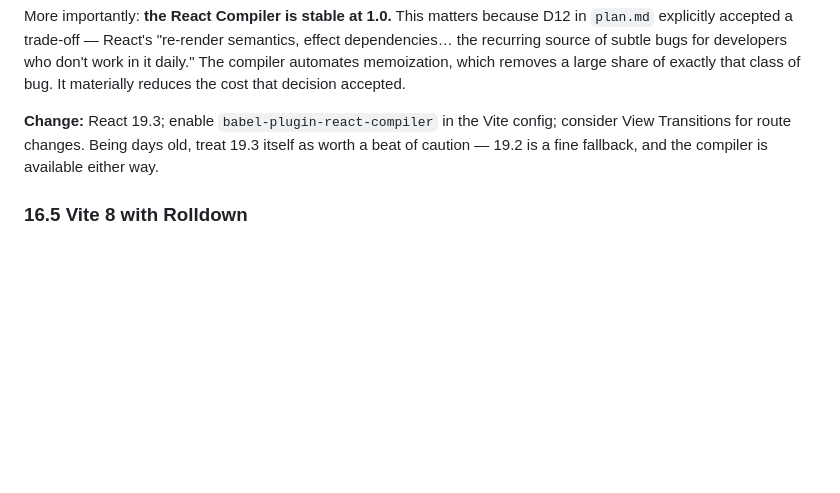
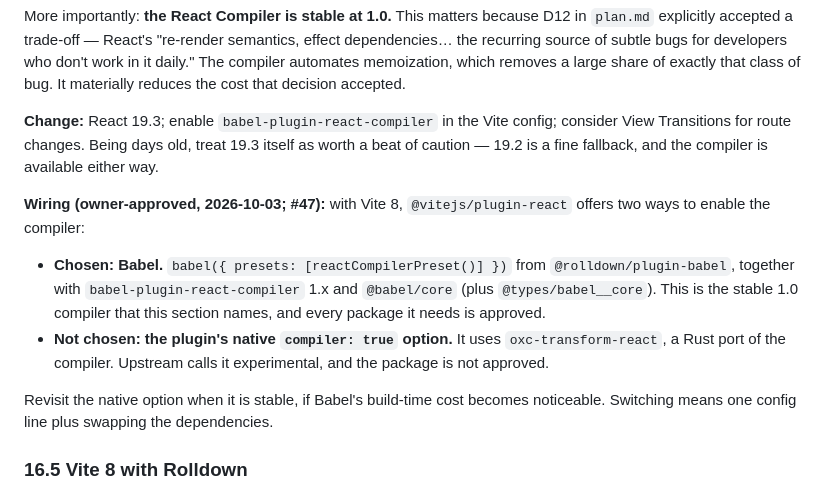
Before and after one commit to ulyss-1/simple_video_summariser, a Markdown page: _docs/architecture.md, the part around one of its changes. Rendered like a GitHub page; blank space fills up the shorter version.

```diff
--- a/_docs/architecture.md
+++ b/_docs/architecture.md
@@ -1406,6 +1459,21 @@ config; consider View Transitions for route changes. Being days old, treat 19.3
 itself as worth a beat of caution — 19.2 is a fine fallback, and the compiler is
 available either way.
 
+**Wiring (owner-approved, 2026-10-03; #47):** with Vite 8, `@vitejs/plugin-react`
+offers two ways to enable the compiler:
+
+- **Chosen: Babel.** `babel({ presets: [reactCompilerPreset()] })` from
+  `@rolldown/plugin-babel`, together with `babel-plugin-react-compiler` 1.x
+  and `@babel/core` (plus `@types/babel__core`). This is the stable 1.0
+  compiler that this section names, and every package it needs is approved.
+- **Not chosen: the plugin's native `compiler: true` option.** It uses
+  `oxc-transform-react`, a Rust port of the compiler. Upstream calls it
+  experimental, and the package is not approved.
+
+Revisit the native option when it is stable, if Babel's build-time cost
+becomes noticeable. Switching means one config line plus swapping the
+dependencies.
+
 ### 16.5 Vite 8 with Rolldown
 
 Vite 8.0 shipped 2026-03-12, replacing esbuild *and* Rollup with **Rolldown**, a
```
Also changed, not shown: other parts of _docs/architecture.md (+54 -1 lines), _docs/progress.md (+25 -0 lines).
